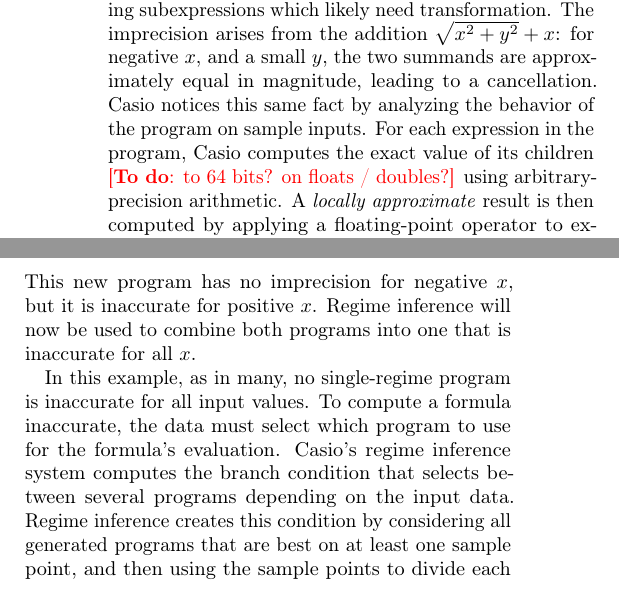
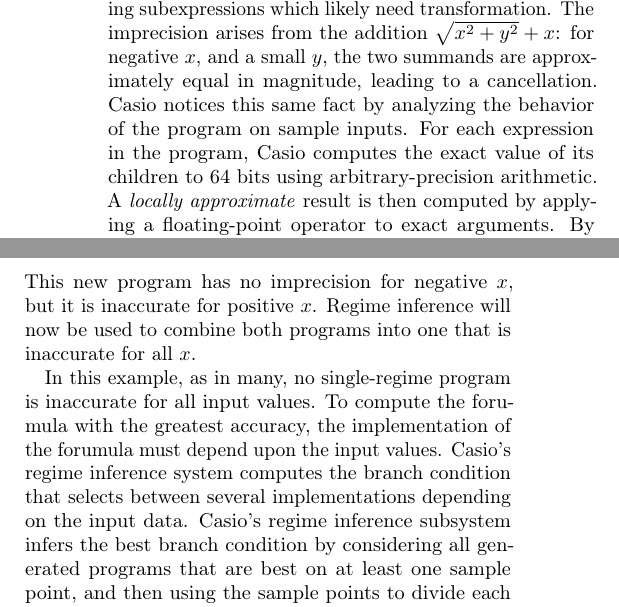
Before and after one commit to herbie-fp/herbie, a LaTeX document (asplos15/paper.tex, which reads asplos15/overview.tex): two parts of the columns of page 4 of 13, joined at a grey line, cut so that both start at the same text. Compiled offline with pdfLaTeX; a LaTeX package or settings file that is missing is left out.

Commit message:
General Pass On Overview for Phrasing

```diff
--- a/asplos15/overview.tex
+++ b/asplos15/overview.tex
@@ -87,8 +87,7 @@ The imprecision arises from the addition $\sqrt{x^2 + y^2} + x$:
 \casio notices this same fact
   by analyzing the behavior of the program on sample inputs.
 For each expression in the program,
-  \casio computes the exact value of its children
-  \todo{to 64 bits? on floats / doubles?}
+  \casio computes the exact value of its children to 64 bits
   using arbitrary-precision arithmetic.
 A \emph{locally approximate} result is then computed
   by applying a floating-point operator to exact arguments.
@@ -147,12 +145,13 @@ Regime inference will now be used to combine both programs
 
 In this example, as in many,
   no single-regime program is inaccurate for all input values.
-To compute a formula inaccurate, the data must select
-  which program to use for the formula's evaluation.
+To compute the forumula with the greatest accuracy,
+  the implementation of the forumula must depend upon the input values.
 \casio's regime inference system
   computes the branch condition
-  that selects between several programs depending on the input data.
-Regime inference creates this condition
+  that selects between several implementations depending on the input data.
+\casio's regime inference subsystem
+  infers the best branch condition
   by considering all generated programs
   that are best on at least one sample point,
   and then using the sample points to divide each input variable
```
Also changed, not shown: asplos15/overview.tex (7 more changed lines).
